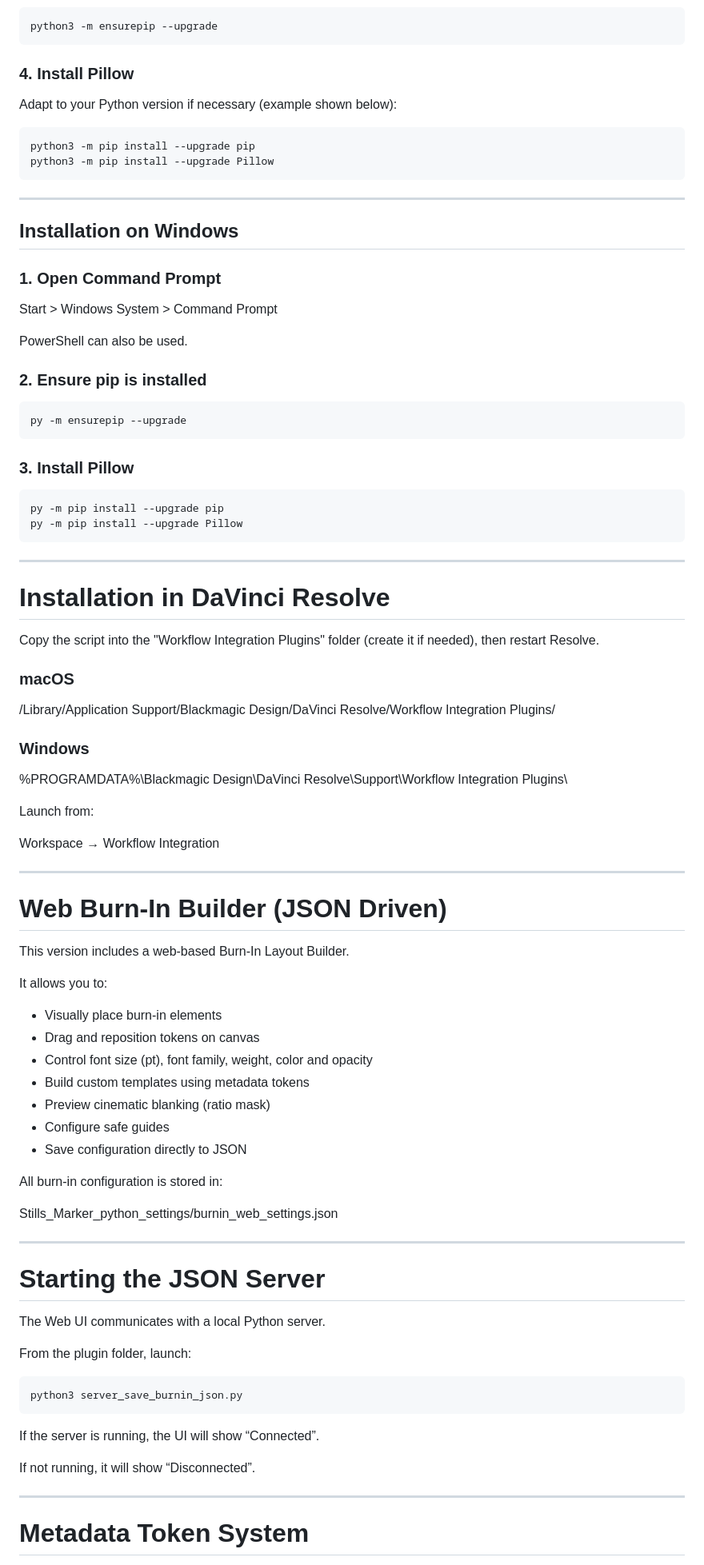
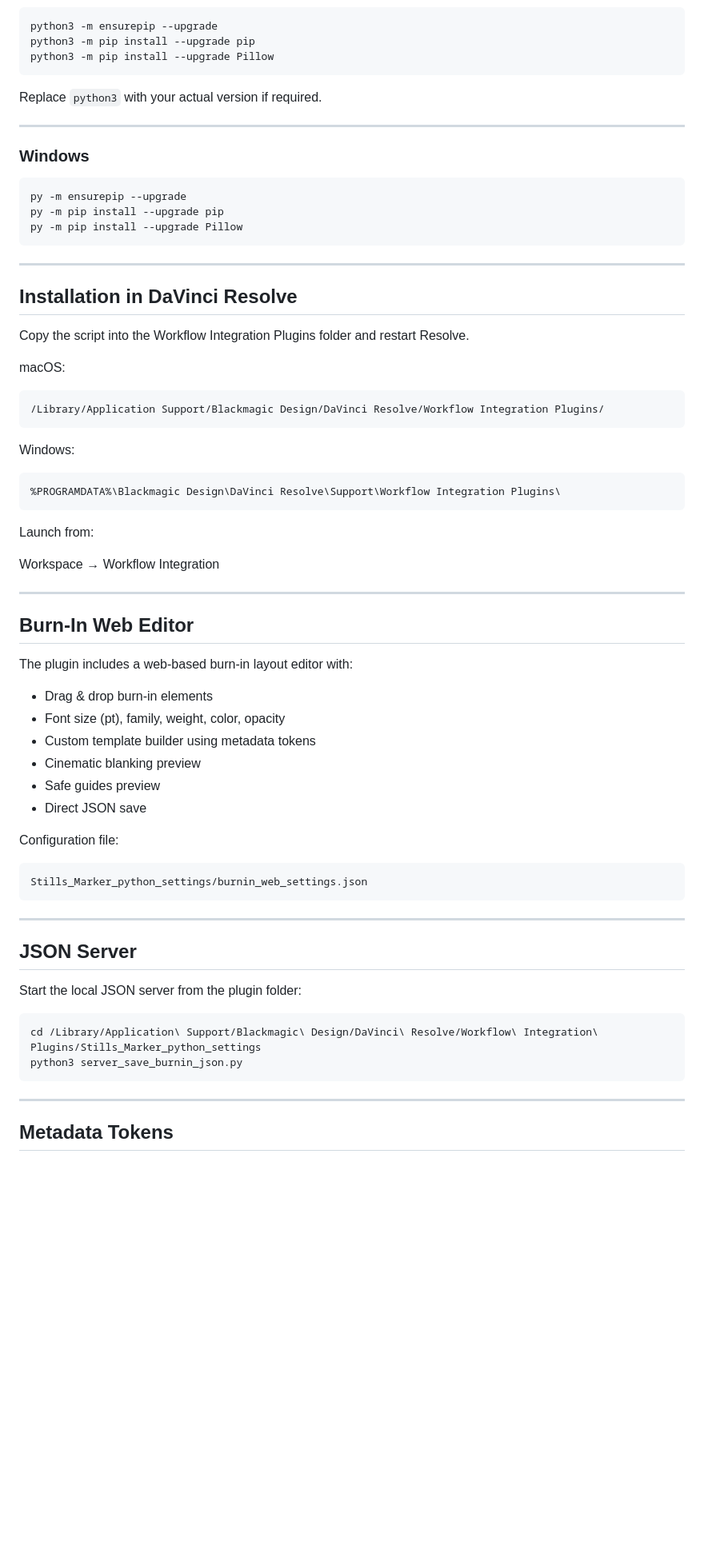
Before and after one commit to AssoDIT/DaVinici-Resolve-Stills-Markers, a Markdown page: README.md, the part around one of its changes. Shown at 80% size. GitHub-like rendering; blank space fills up the shorter version.

````diff
--- a/README.md
+++ b/README.md
@@ -145,53 +43,37 @@ Applications > Utilities > Terminal
 
 ```bash
 python3 -m ensurepip --upgrade
-```
-
-### 4. Install Pillow
-
-Adapt to your Python version if necessary (example shown below):
-
-```bash
 python3 -m pip install --upgrade pip
 python3 -m pip install --upgrade Pillow
 ```
 
+Replace `python3` with your actual version if required.
+
 ---
 
-## Installation on Windows
-
-### 1. Open Command Prompt
-
-Start > Windows System > Command Prompt
-
-PowerShell can also be used.
-
-### 2. Ensure pip is installed
+### Windows
 
 ```bash
 py -m ensurepip --upgrade
-```
-
-### 3. Install Pillow
-
-```bash
 py -m pip install --upgrade pip
 py -m pip install --upgrade Pillow
 ```
 
 ---
 
-# Installation in DaVinci Resolve
+## Installation in DaVinci Resolve
 
-Copy the script into the "Workflow Integration Plugins" folder (create it if needed), then restart Resolve.
+Copy the script into the Workflow Integration Plugins folder and restart Resolve.
 
-### macOS
+macOS:
+```
+/Library/Application Support/Blackmagic Design/DaVinci Resolve/Workflow Integration Plugins/
+```
 
-/Library/Application Support/Blackmagic Design/DaVinci Resolve/Workflow Integration Plugins/
-
-### Windows
-
+Windows:
+```
 %PROGRAMDATA%\Blackmagic Design\DaVinci Resolve\Support\Workflow Integration Plugins\
+```
 
 Launch from:
 
@@ -199,41 +81,35 @@ Workspace → Workflow Integration
 
 ---
 
-# Web Burn‑In Builder (JSON Driven)
+## Burn-In Web Editor
 
-This version includes a web-based Burn‑In Layout Builder.
+The plugin includes a web-based burn-in layout editor with:
 
-It allows you to:
+- Drag & drop burn-in elements
+- Font size (pt), family, weight, color, opacity
+- Custom template builder using metadata tokens
+- Cinematic blanking preview
+- Safe guides preview
+- Direct JSON save
 
-- Visually place burn‑in elements
-- Drag and reposition tokens on canvas
-- Control font size (pt), font family, weight, color and opacity
-- Build custom templates using metadata tokens
-- Preview cinematic blanking (ratio mask)
-- Configure safe guides
-- Save configuration directly to JSON
+Configuration file:
 
-All burn‑in configuration is stored in:
-
+```
 Stills_Marker_python_settings/burnin_web_settings.json
+```
 
 ---
 
-# Starting the JSON Server
+## JSON Server
 
-The Web UI communicates with a local Python server.
-
-From the plugin folder, launch:
+Start the local JSON server from the plugin folder:
 
 ```bash
+cd /Library/Application\ Support/Blackmagic\ Design/DaVinci\ Resolve/Workflow\ Integration\ Plugins/Stills_Marker_python_settings
 python3 server_save_burnin_json.py
 ```
 
-If the server is running, the UI will show “Connected”.
-
-If not running, it will show “Disconnected”.
-
 ---
 
-# Metadata Token System
+## Metadata Tokens
 
````
Also changed, not shown: other parts of README.md (+51 -186 lines).
